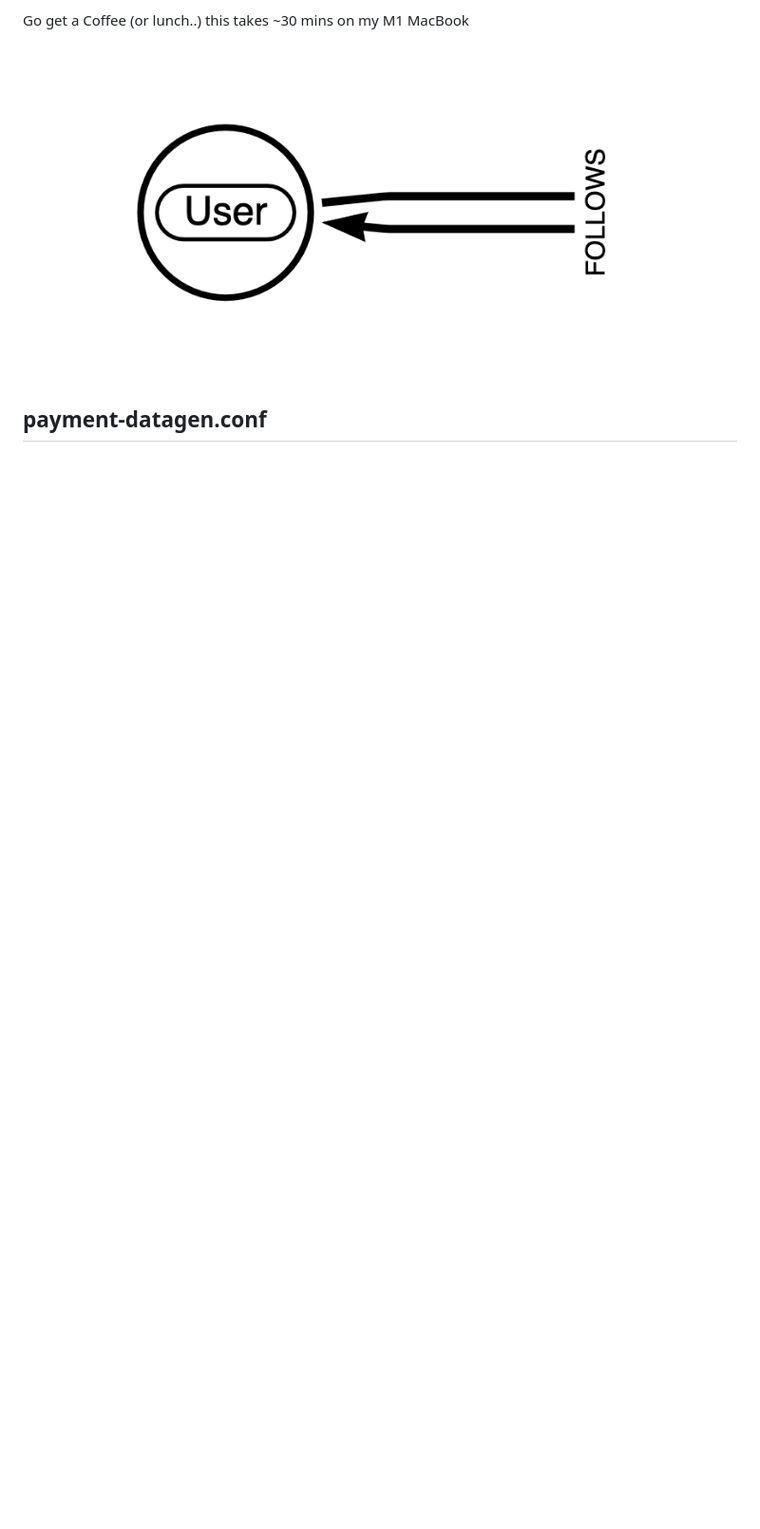
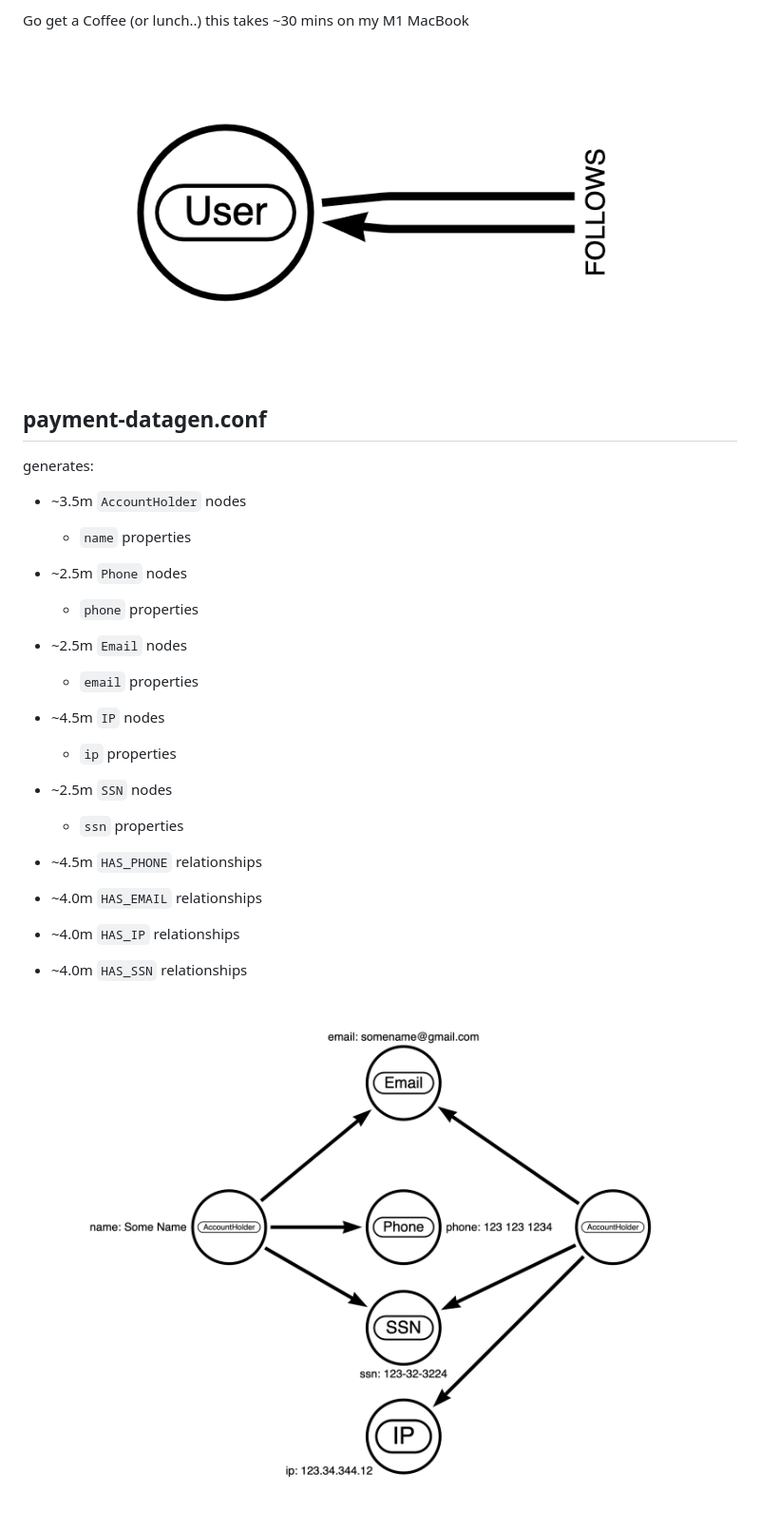
Before and after one commit to stuartlaurie/graph_datagen, a Markdown page: examples/README.md, the part around the change. Shown at 95% size. Drawn GitHub-style; pictures changed too: examples/img/payment-datagen.png (added); blank space fills up the shorter version.

Commit message:
fixed bug that generated IDs out of range for target nodes, more docs on examples

```diff
--- a/examples/README.md
+++ b/examples/README.md
@@ -36,3 +36,22 @@ Go get a Coffee (or lunch..) this takes ~30 mins on my M1 MacBook
 ![social-datagen Model](./img/social-datagen.png)
 
 ## payment-datagen.conf
+
+generates:
+* ~3.5m `AccountHolder` nodes
+  * `name` properties
+* ~2.5m `Phone` nodes
+  * `phone` properties
+* ~2.5m `Email` nodes
+  * `email` properties
+* ~4.5m `IP` nodes
+  * `ip` properties
+* ~2.5m `SSN` nodes
+  * `ssn` properties
+
+* ~4.5m `HAS_PHONE` relationships
+* ~4.0m `HAS_EMAIL` relationships
+* ~4.0m `HAS_IP` relationships
+* ~4.0m `HAS_SSN` relationships
+
+![payment-datagen Model](./img/payment-datagen.png)
```
Also changed, not shown: README.md (+1 -1 lines), 2 other files.
